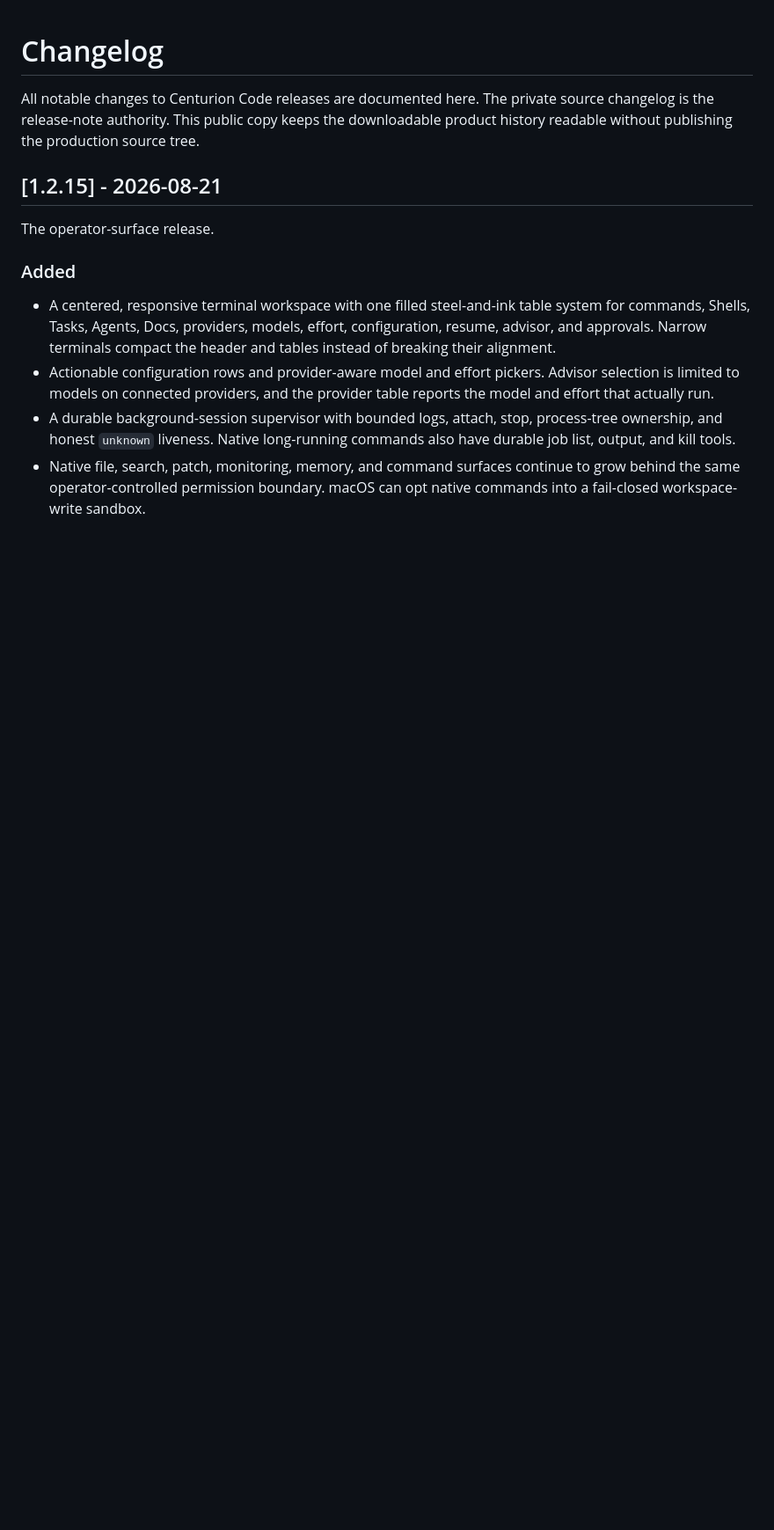
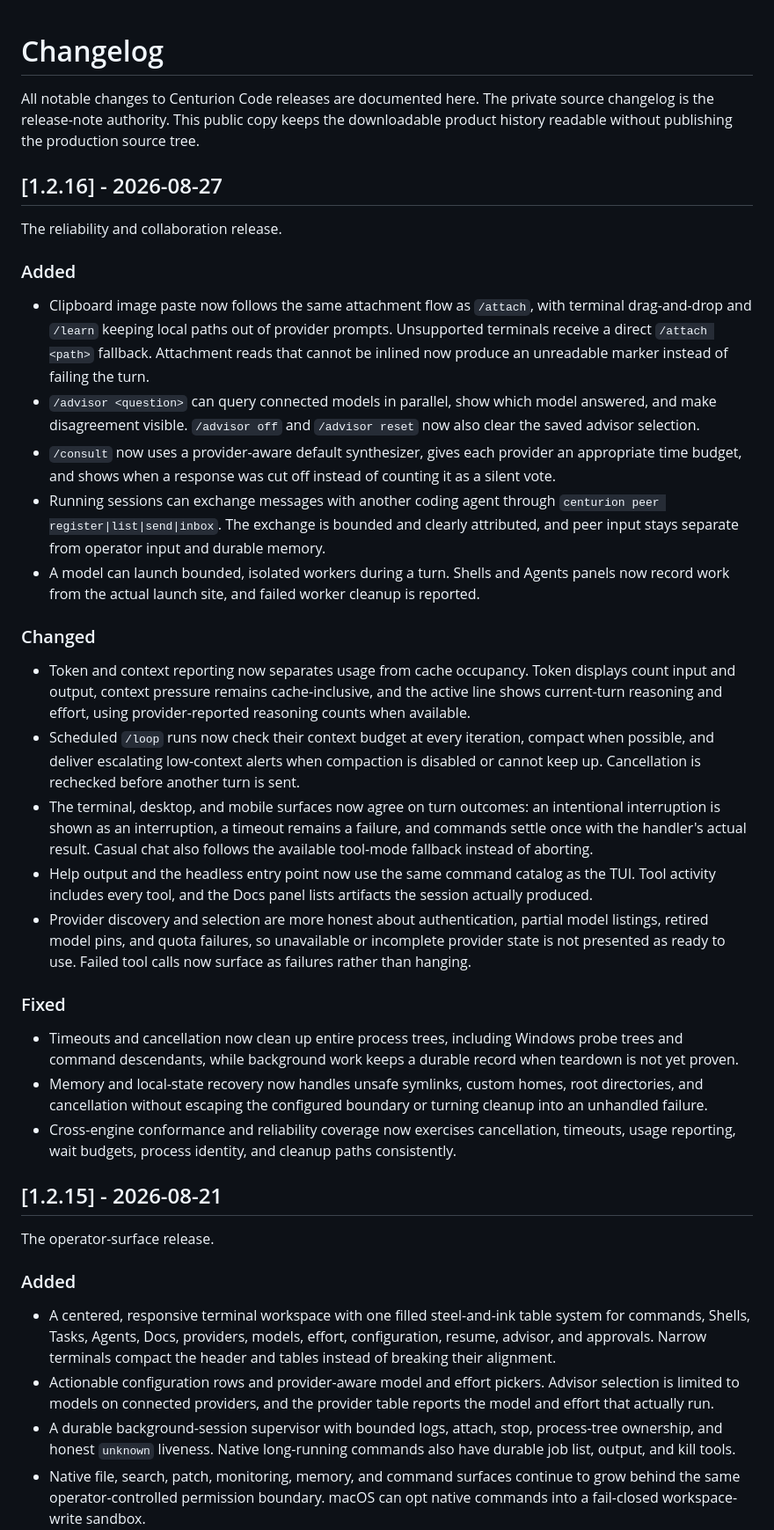
Before and after one commit to Thecenturion-co/Centurion-Code, a Markdown page: CHANGELOG.md, the part around the change. Shown at 88% size. Drawn GitHub-style; blank space fills up the shorter version.

Commit message:
docs: front door for 1.2.16

```diff
--- a/CHANGELOG.md
+++ b/CHANGELOG.md
@@ -3,6 +3,52 @@
 All notable changes to Centurion Code releases are documented here.
 The private source changelog is the release-note authority. This public copy keeps the downloadable
 product history readable without publishing the production source tree.
+
+## [1.2.16] - 2026-08-27
+
+The reliability and collaboration release.
+
+### Added
+
+- Clipboard image paste now follows the same attachment flow as `/attach`, with terminal drag-and-drop
+  and `/learn` keeping local paths out of provider prompts. Unsupported terminals receive a direct
+  `/attach <path>` fallback. Attachment reads that cannot be inlined now produce an unreadable marker
+  instead of failing the turn.
+- `/advisor <question>` can query connected models in parallel, show which model answered, and make
+  disagreement visible. `/advisor off` and `/advisor reset` now also clear the saved advisor selection.
+- `/consult` now uses a provider-aware default synthesizer, gives each provider an appropriate time
+  budget, and shows when a response was cut off instead of counting it as a silent vote.
+- Running sessions can exchange messages with another coding agent through
+  `centurion peer register|list|send|inbox`. The exchange is bounded and clearly attributed, and peer
+  input stays separate from operator input and durable memory.
+- A model can launch bounded, isolated workers during a turn. Shells and Agents panels now record
+  work from the actual launch site, and failed worker cleanup is reported.
+
+### Changed
+
+- Token and context reporting now separates usage from cache occupancy. Token displays count input and
+  output, context pressure remains cache-inclusive, and the active line shows current-turn reasoning
+  and effort, using provider-reported reasoning counts when available.
+- Scheduled `/loop` runs now check their context budget at every iteration, compact when possible, and
+  deliver escalating low-context alerts when compaction is disabled or cannot keep up. Cancellation is
+  rechecked before another turn is sent.
+- The terminal, desktop, and mobile surfaces now agree on turn outcomes: an intentional interruption is
+  shown as an interruption, a timeout remains a failure, and commands settle once with the handler's
+  actual result. Casual chat also follows the available tool-mode fallback instead of aborting.
+- Help output and the headless entry point now use the same command catalog as the TUI. Tool activity
+  includes every tool, and the Docs panel lists artifacts the session actually produced.
+- Provider discovery and selection are more honest about authentication, partial model listings,
+  retired model pins, and quota failures, so unavailable or incomplete provider state is not presented
+  as ready to use. Failed tool calls now surface as failures rather than hanging.
+
+### Fixed
+
+- Timeouts and cancellation now clean up entire process trees, including Windows probe trees and command
+  descendants, while background work keeps a durable record when teardown is not yet proven.
+- Memory and local-state recovery now handles unsafe symlinks, custom homes, root directories, and
+  cancellation without escaping the configured boundary or turning cleanup into an unhandled failure.
+- Cross-engine conformance and reliability coverage now exercises cancellation, timeouts, usage
+  reporting, wait budgets, process identity, and cleanup paths consistently.
 
 ## [1.2.15] - 2026-08-21
 
```
Also changed, not shown: README.md (+7 -5 lines), docs/assets/centurion-avatar.png (added), 2 other files.
